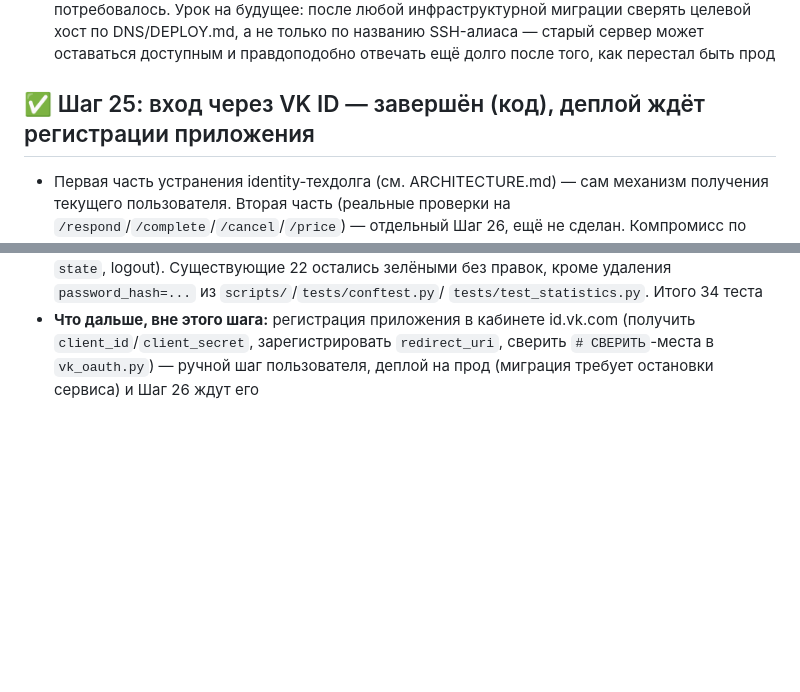
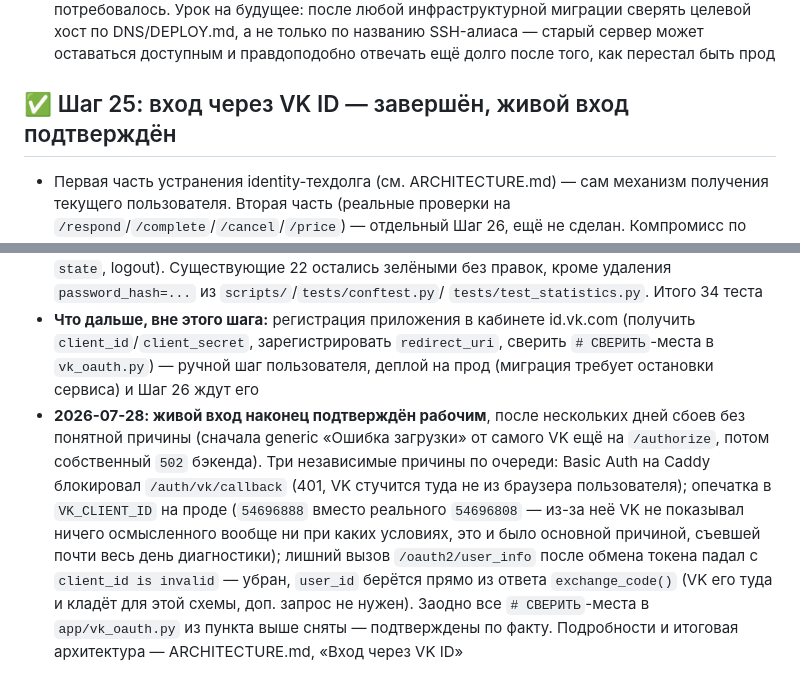
Before and after one commit to glorden/carpool-queue, a Markdown page: PROGRESS.md, 2 parts joined by grey strips. GitHub-like rendering; blank space fills up the shorter version.

```diff
--- a/PROGRESS.md
+++ b/PROGRESS.md
@@ -547,7 +547,7 @@
   доступным и правдоподобно отвечать ещё долго после того, как
   перестал быть прод
 
-## ✅ Шаг 25: вход через VK ID — завершён (код), деплой ждёт регистрации приложения
+## ✅ Шаг 25: вход через VK ID — завершён, живой вход подтверждён
 - Первая часть устранения identity-техдолга (см. ARCHITECTURE.md) —
   сам механизм получения текущего пользователя. Вторая часть (реальные
   проверки на `/respond`/`/complete`/`/cancel`/`/price`) — отдельный
@@ -595,3 +595,18 @@
   `redirect_uri`, сверить `# СВЕРИТЬ`-места в `vk_oauth.py`) — ручной
   шаг пользователя, деплой на прод (миграция требует остановки сервиса)
   и Шаг 26 ждут его
+- **2026-07-28: живой вход наконец подтверждён рабочим**, после
+  нескольких дней сбоев без понятной причины (сначала generic «Ошибка
+  загрузки» от самого VK ещё на `/authorize`, потом собственный `502`
+  бэкенда). Три независимые причины по очереди: Basic Auth на Caddy
+  блокировал `/auth/vk/callback` (401, VK стучится туда не из браузера
+  пользователя); опечатка в `VK_CLIENT_ID` на проде (`54696888` вместо
+  реального `54696808` — из-за неё VK не показывал ничего осмысленного
+  вообще ни при каких условиях, это и было основной причиной, съевшей
+  почти весь день диагностики); лишний вызов `/oauth2/user_info` после
+  обмена токена падал с `client_id is invalid` — убран, `user_id`
+  берётся прямо из ответа `exchange_code()` (VK его туда и кладёт для
+  этой схемы, доп. запрос не нужен). Заодно все `# СВЕРИТЬ`-места в
+  `app/vk_oauth.py` из пункта выше сняты — подтверждены по факту.
+  Подробности и итоговая архитектура — ARCHITECTURE.md, «Вход через VK
+  ID»
```
Also changed, not shown: ARCHITECTURE.md (+27 -8 lines), DEPLOY.md (+40 -17 lines).
